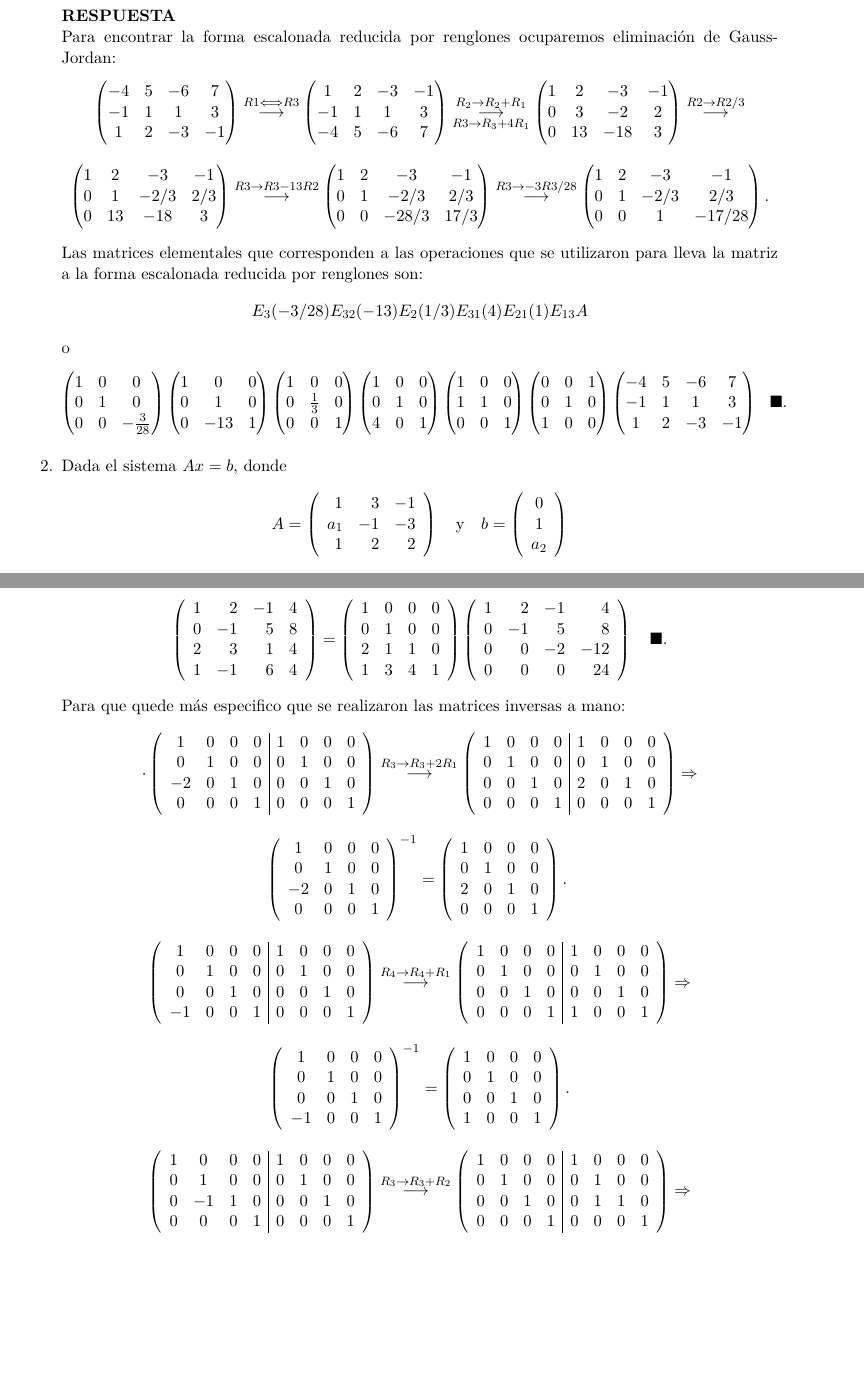
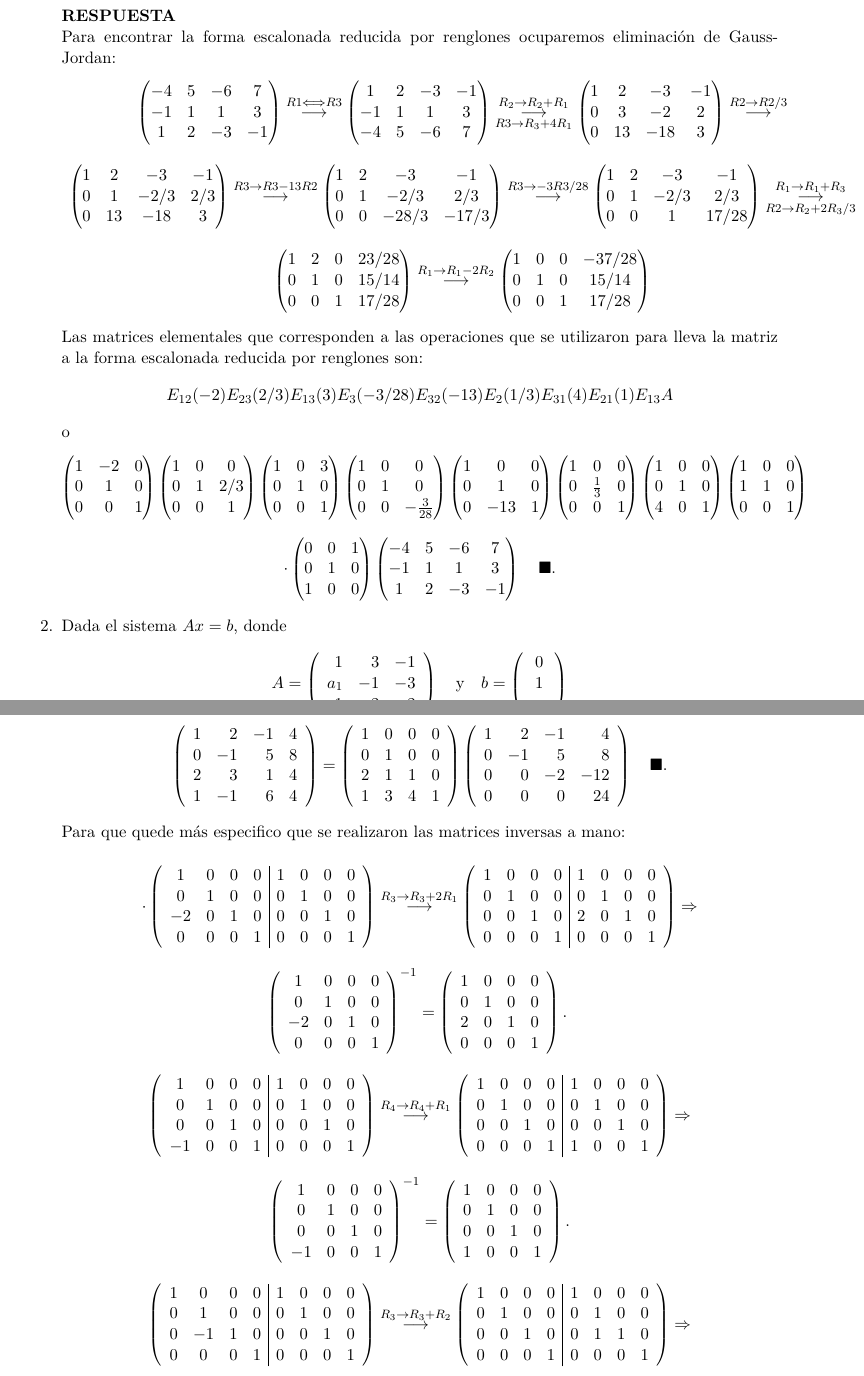
Before and after one commit to thenowrrock/Maestria_Computo_Estadistico_CIMAT, a LaTeX problem sheet (tareas/Tarea_3/T3AM_Enrique_Santibáñez_Cortés.tex): two parts of pages 1 and 8 of 14 before the commit and two parts of pages 1 and 8 of 15 after it, joined at a grey line, cut so that both start at the same text, the shorter picture padded with empty space. Compiled offline with pdfLaTeX.

Commit message:
Terminada

```diff
--- a/tareas/Tarea_3/T3AM_Enrique_Santibáñez_Cortés.tex
+++ b/tareas/Tarea_3/T3AM_Enrique_Santibáñez_Cortés.tex
@@ -132,24 +132,51 @@ Para encontrar la forma escalonada reducida por renglones ocuparemos eliminació
 \begin{pmatrix}
 1  & 2 & -3 &-1\\
 0 &  1 & -2/3 & 2/3\\
-0 &  0 & -28/3 & 17/3
+0 &  0 & -28/3 & -17/3
 \end{pmatrix}%
 \grstep[]{R3 \rightarrow -3R3/28}
 %
 \begin{pmatrix}
 1  & 2 & -3 &-1\\
 0 &  1 & -2/3 & 2/3\\
-0 &  0 & 1 & -17/28
-\end{pmatrix}.
+0 &  0 & 1 & 17/28
+\end{pmatrix}%
+\grstep[R2 \rightarrow R_2+2R_3/3]{R_1 \rightarrow R_1 +R_3}\\ \\
+\begin{pmatrix}
+1  & 2 & 0 & 23/28\\
+0 &  1 & 0 & 15/14\\
+0 &  0 & 1 & 17/28
+\end{pmatrix}%
+\grstep[]{R_1 \rightarrow R_1 -2R_2}%
+\begin{pmatrix}
+1  & 0 & 0 & -37/28\\
+0 &  1 & 0 & 15/14\\
+0 &  0 & 1 & 17/28
+\end{pmatrix}
 \end{array}
 \end{equation*}
 Las matrices elementales que corresponden a las operaciones que se utilizaron para lleva la matriz a la forma escalonada reducida por renglones son:
-$$E_3(-3/28)E_{32}(-13)E_2(1/3)E_{31}(4)E_{21}(1)E_{13}A$$
+$$E_{12}(-2)E_{23}(2/3)E_{13}(3)E_3(-3/28)E_{32}(-13)E_2(1/3)E_{31}(4)E_{21}(1)E_{13}A$$
 o
 $$\begin{pmatrix}
+1 & -2 & 0\\
+0 & 1 & 0\\
+0 & 0 & 1
+\end{pmatrix}
+\begin{pmatrix}
+1 & 0 & 0\\
+0 & 1 & 2/3\\
+0 & 0 & 1
+\end{pmatrix}
+\begin{pmatrix}
+1 & 0 & 3\\
+0 & 1 & 0\\
+0 & 0 & 1
+\end{pmatrix}
+\begin{pmatrix}
 1 & 0 & 0\\
 0 & 1 & 0\\
-0 & 0 & -\frac{3}{28}\\
+0 & 0 & -\frac{3}{28}
 \end{pmatrix} \begin{pmatrix}
 1 & 0 & 0\\
 0 & 1 & 0\\
@@ -166,10 +193,11 @@ $$\begin{pmatrix}
 1 & 0 & 0\\
 1 & 1 & 0\\
 0 & 0 & 1\\
-\end{pmatrix} \begin{pmatrix}
+\end{pmatrix}$$
+$$\cdot \begin{pmatrix}
 0 & 0 & 1\\
 0 & 1 & 0\\
-1 & 0 & 0\\
+1 & 0 & 0
 \end{pmatrix}\begin{pmatrix}
 -4 & 5 & -6 &7\\
 -1 & 1 &  1 &3\\
@@ -1158,7 +1187,12 @@ Para que quede más especifico que se realizaron las matrices inversas a mano:
 0&1&0&0&0&1&0&0\\
 0&0&1&0&0&1&1&0\\
 0&0&0&1&0&0&0&1
-\end{array} \right)\Rightarrow  \\ \\
+\end{array} \right)\Rightarrow
+\end{array}
+\end{equation*}
+
+\begin{equation*}
+ \begin{array}{c}
 \left(\begin{array}{cccc}
 1&0&0&0\\
 0&1&0&0\\
```
Also changed, not shown: tareas/Tarea_3/T3AM_Enrique_Santibáñez_Cortés.pdf, tareas/Tarea_3/T3AM_Enrique_Santibáñez_Cortés.tex (3 more changed lines), 2 other files.
